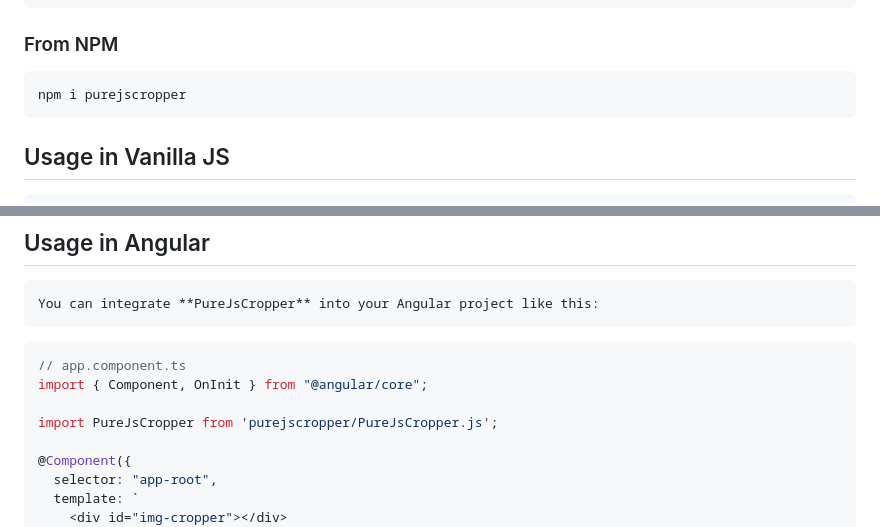
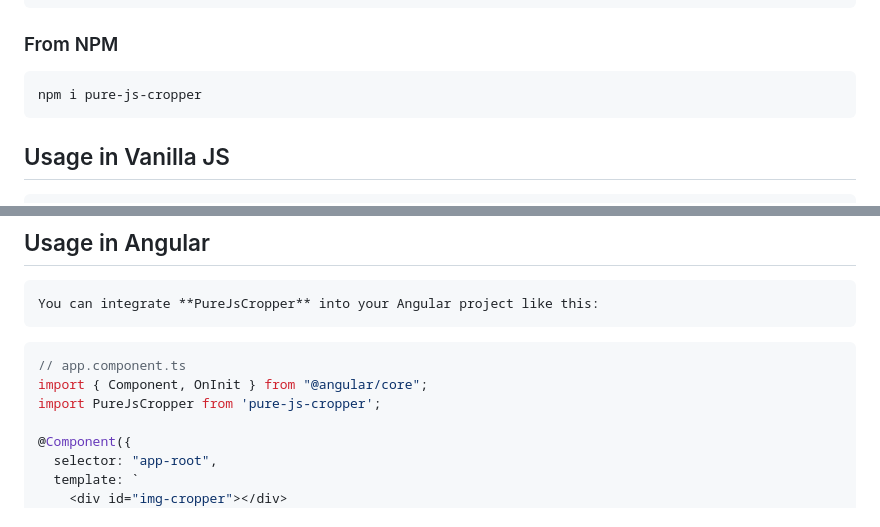
Before and after one commit to shrwn14/PureJsCropper, a Markdown page: README.md, 2 parts joined by grey strips. GitHub-like rendering.

````diff
--- a/README.md
+++ b/README.md
@@ -27,7 +27,7 @@ Easily integrate cropping functionality into your web apps without needing heavy
 ### From NPM
 
 ```html
-npm i purejscropper
+npm i pure-js-cropper
 ```
 
 ## Usage in Vanilla JS
@@ -73,8 +73,7 @@ You can integrate **PureJsCropper** into your Angular project like this:
 ```typescript
 // app.component.ts
 import { Component, OnInit } from "@angular/core";
-
-import PureJsCropper from 'purejscropper/PureJsCropper.js';
+import PureJsCropper from 'pure-js-cropper';
 
 @Component({
   selector: "app-root",
````
